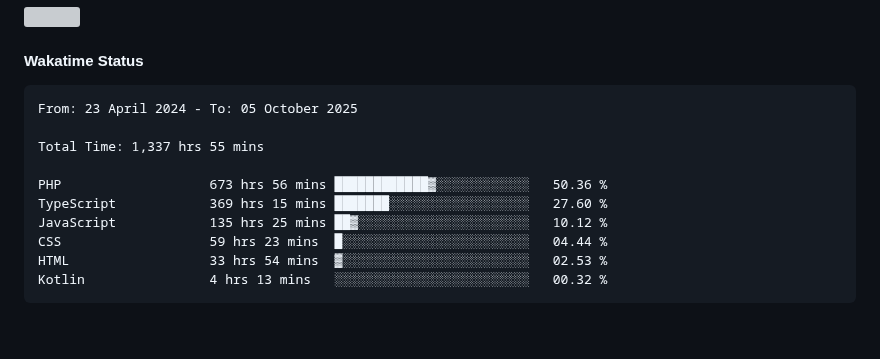
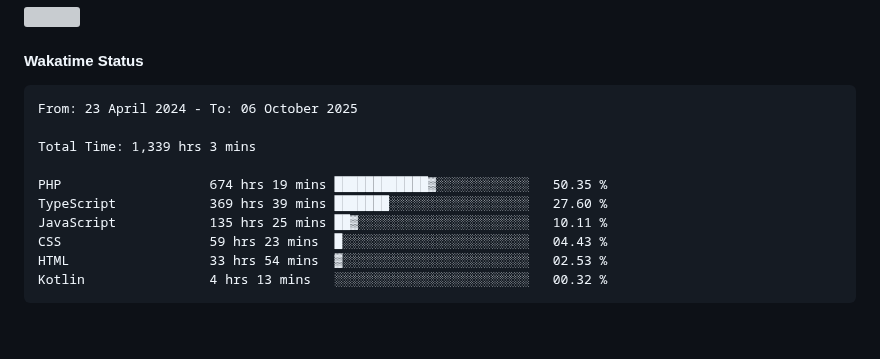
Before and after one commit to umLusca/umLusca, a Markdown page: README.md, the part around the change. Drawn GitHub-style; grey boxes are pictures that could not be loaded.

Commit message:
Updated waka-readme graph with new metrics

````diff
--- a/README.md
+++ b/README.md
@@ -60,14 +60,14 @@
 <!--START_SECTION:waka-->
 
 ```txt
-From: 23 April 2024 - To: 05 October 2025
+From: 23 April 2024 - To: 06 October 2025
 
-Total Time: 1,337 hrs 55 mins
+Total Time: 1,339 hrs 3 mins
 
-PHP                   673 hrs 56 mins ████████████▓░░░░░░░░░░░░   50.36 %
-TypeScript            369 hrs 15 mins ███████░░░░░░░░░░░░░░░░░░   27.60 %
-JavaScript            135 hrs 25 mins ██▓░░░░░░░░░░░░░░░░░░░░░░   10.12 %
-CSS                   59 hrs 23 mins  █░░░░░░░░░░░░░░░░░░░░░░░░   04.44 %
+PHP                   674 hrs 19 mins ████████████▓░░░░░░░░░░░░   50.35 %
+TypeScript            369 hrs 39 mins ███████░░░░░░░░░░░░░░░░░░   27.60 %
+JavaScript            135 hrs 25 mins ██▓░░░░░░░░░░░░░░░░░░░░░░   10.11 %
+CSS                   59 hrs 23 mins  █░░░░░░░░░░░░░░░░░░░░░░░░   04.43 %
 HTML                  33 hrs 54 mins  ▓░░░░░░░░░░░░░░░░░░░░░░░░   02.53 %
 Kotlin                4 hrs 13 mins   ░░░░░░░░░░░░░░░░░░░░░░░░░   00.32 %
 ```
````
